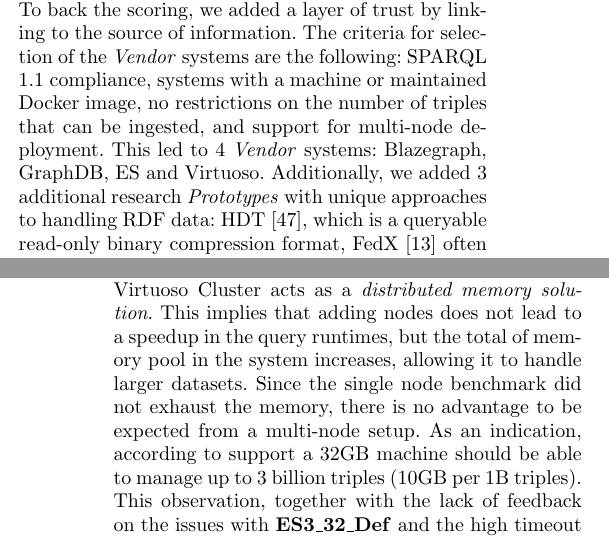
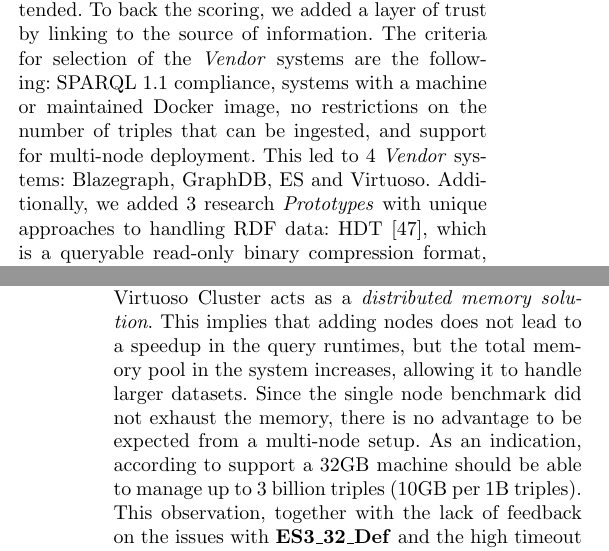
Before and after one commit to drdwitte/benchmarking_biom_semantics, a LaTeX document (bmc_article.tex): two parts of the columns of pages 5 and 10 of 19, joined at a grey line, cut so that both start at the same text. Compiled offline with pdfLaTeX.

Commit message:
Final read - corrected spelling errors

```diff
--- a/bmc_article.tex
+++ b/bmc_article.tex
@@ -684,7 +684,7 @@
 SPARQL 1.1 compliance, systems with a machine or maintained Docker image, no restrictions on the number of triples that can be ingested, and support for multi-node deployment.
 % allegrograph en stardog vallen hierdoor  af
 This led to 4 \emph{Vendor} systems: Blazegraph, GraphDB, ES and Virtuoso.
-Additionally, we added 3 additional research \emph{Prototypes} with unique approaches to handling RDF data: HDT~\cite{DBLP:journals/ws/FernandezMGPA13}, which is a queryable read-only binary compression format, FedX~\cite{DBLP:conf/semweb/SchwarteHHSS11} often included in benchmarks for federated querying, and Triple Pattern Fragments~\cite{DBLP:conf/semweb/VerborghHMHVSCCMW14} as a first implementation of the Linked Data Fragments concept.
+Additionally, we added 3 research \emph{Prototypes} with unique approaches to handling RDF data: HDT~\cite{DBLP:journals/ws/FernandezMGPA13}, which is a queryable read-only binary compression format, FedX~\cite{DBLP:conf/semweb/SchwarteHHSS11} often included in benchmarks for federated querying, and Triple Pattern Fragments~\cite{DBLP:conf/semweb/VerborghHMHVSCCMW14} as a first implementation of the Linked Data Fragments concept.
 
 %The comparison with these \emph{Prototypes} was an essential part of the research collaboration with Ontoforce as their initial goal was to build their DISQOVER search interface on top of a federated querying system.
 %The advantage of the latter is that their interface would then provide a live view on a continuously updating Life Sciences Linked Data cloud, removing the need for an ETL~\cite{ETL} process. The HDT-format is an interesting approach to provide their customers with a low-cost approach for hosting their own data.
@@ -1328,7 +1328,7 @@
 %LdF_N1_64_W1000_Def    300.0 		219.935204
 %LdF_N3_64_W1000_Def    300.0		216.525390
 
-In a discussion with OpenLink it was clarified that Virtuoso Cluster acts as a \emph{distributed memory solution}. This implies that adding nodes does not lead to a speedup in the query runtimes, but the total of memory pool in the system increases, allowing it to handle larger datasets. Since the single node benchmark did not exhaust the memory, there is no advantage to be expected from a multi-node setup. As an indication, according to support a 32GB machine should be able to manage up to 3 billion triples (10GB per 1B triples).
+In a discussion with OpenLink it was clarified that Virtuoso Cluster acts as a \emph{distributed memory solution}. This implies that adding nodes does not lead to a speedup in the query runtimes, but the total memory pool in the system increases, allowing it to handle larger datasets. Since the single node benchmark did not exhaust the memory, there is no advantage to be expected from a multi-node setup. As an indication, according to support a 32GB machine should be able to manage up to 3 billion triples (10GB per 1B triples).
 This observation, together with the lack of feedback on the issues with \textbf{ES3\_32\_Def} and the high timeout percentage for \textbf{TPF3\_64\_Def} motivated our decision to not run any further multi-node benchmarks..
 
 Systems translating SPARQL queries to distributed platforms such as Hadoop~\cite{cure2015evaluation, graux2016multi} are an alternative approach we did not test. Although these approaches are usually not recommended in a context with low-latency requirements, they are specifically designed to operate in an ETL-setting.
```
Also changed, not shown: bmc_article.pdf, bmc_article.tex (2 more changed lines).
